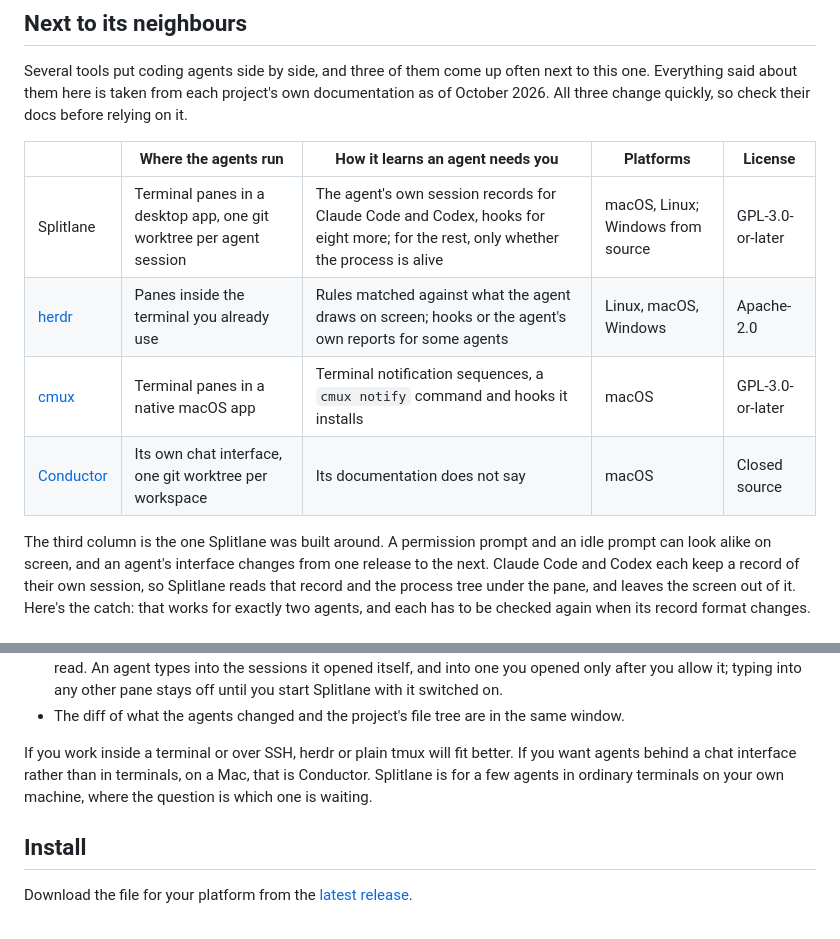
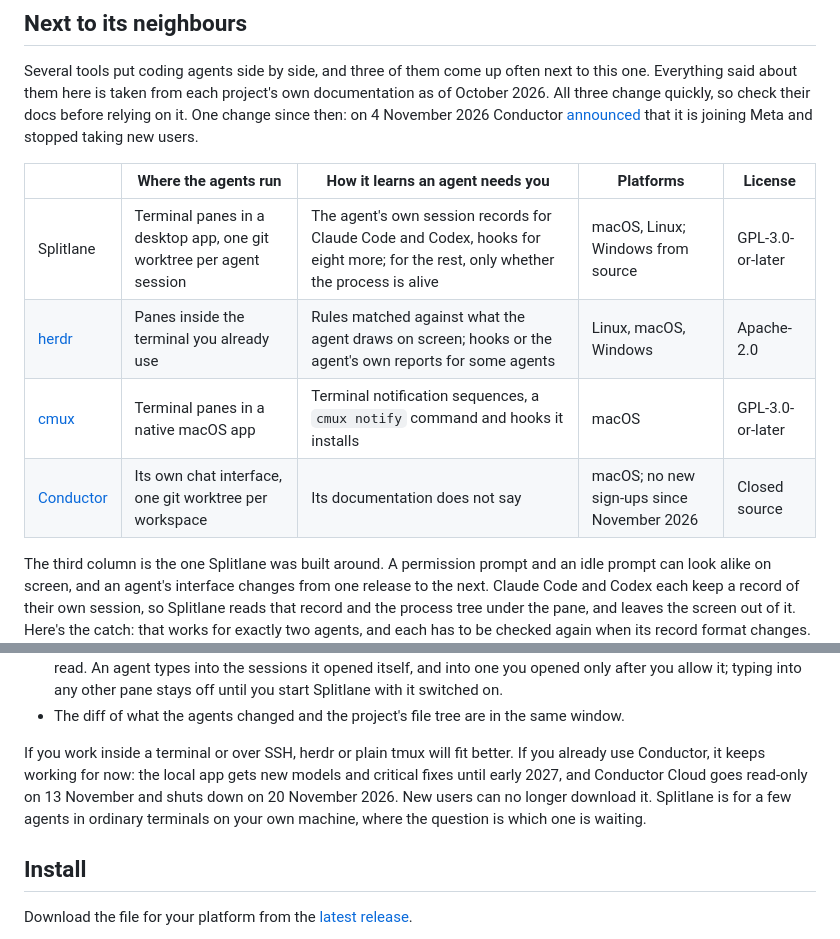
Before and after one commit to ivkan/splitlane, a Markdown page: README.md, 2 parts joined by grey strips. Drawn GitHub-style.

Commit message:
docs(readme): note Conductor no longer takes new users

```diff
--- a/README.md
+++ b/README.md
@@ -222,14 +222,16 @@ session need the window. Details in [Your phone](docs/user/phone.md).
 Several tools put coding agents side by side, and three of them come up often
 next to this one. Everything said about them here is taken from each project's
 own documentation as of October 2026. All three change quickly, so check their
-docs before relying on it.
+docs before relying on it. One change since then: on 4 November 2026 Conductor
+[announced](https://www.conductor.build/announcement) that it is joining Meta
+and stopped taking new users.
 
 | | Where the agents run | How it learns an agent needs you | Platforms | License |
 |---|---|---|---|---|
 | Splitlane | Terminal panes in a desktop app, one git worktree per agent session | The agent's own session records for Claude Code and Codex, hooks for eight more; for the rest, only whether the process is alive | macOS, Linux; Windows from source | GPL-3.0-or-later |
 | [herdr](https://github.com/herdrdev/herdr) | Panes inside the terminal you already use | Rules matched against what the agent draws on screen; hooks or the agent's own reports for some agents | Linux, macOS, Windows | Apache-2.0 |
 | [cmux](https://github.com/manaflow-ai/cmux) | Terminal panes in a native macOS app | Terminal notification sequences, a `cmux notify` command and hooks it installs | macOS | GPL-3.0-or-later |
-| [Conductor](https://www.conductor.build) | Its own chat interface, one git worktree per workspace | Its documentation does not say | macOS | Closed source |
+| [Conductor](https://www.conductor.build) | Its own chat interface, one git worktree per workspace | Its documentation does not say | macOS; no new sign-ups since November 2026 | Closed source |
 
 The third column is the one Splitlane was built around. A permission prompt and
 an idle prompt can look alike on screen, and an agent's interface changes from
@@ -267,8 +269,10 @@ Where Splitlane goes a different way on purpose:
   same window.
 
 If you work inside a terminal or over SSH, herdr or plain tmux will fit better.
-If you want agents behind a chat interface rather than in terminals, on a Mac,
-that is Conductor. Splitlane is for a few agents in ordinary terminals on your own
+If you already use Conductor, it keeps working for now: the local app gets new
+models and critical fixes until early 2027, and Conductor Cloud goes read-only
+on 13 November and shuts down on 20 November 2026. New users can no longer
+download it. Splitlane is for a few agents in ordinary terminals on your own
 machine, where the question is which one is waiting.
 
 ## Install
```
